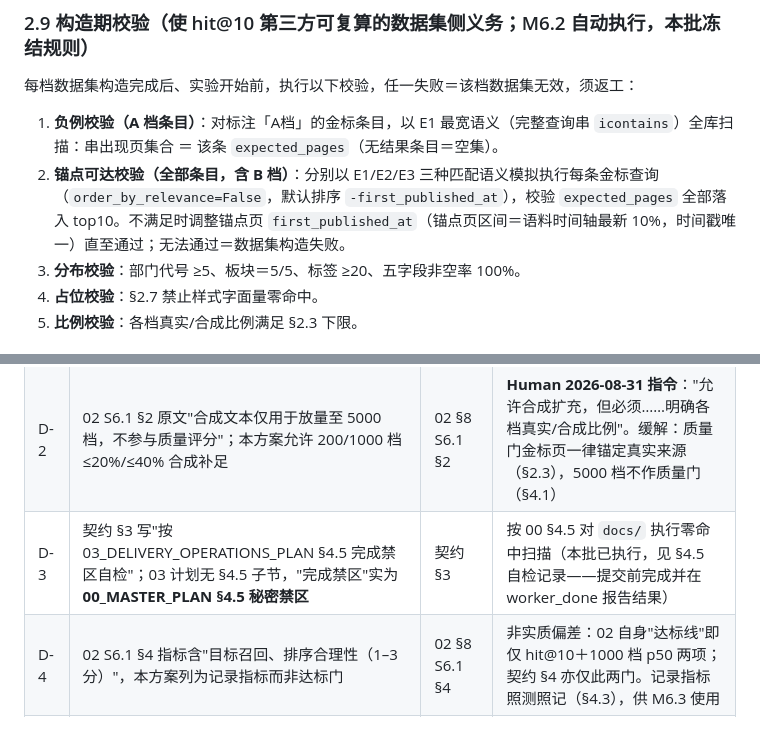
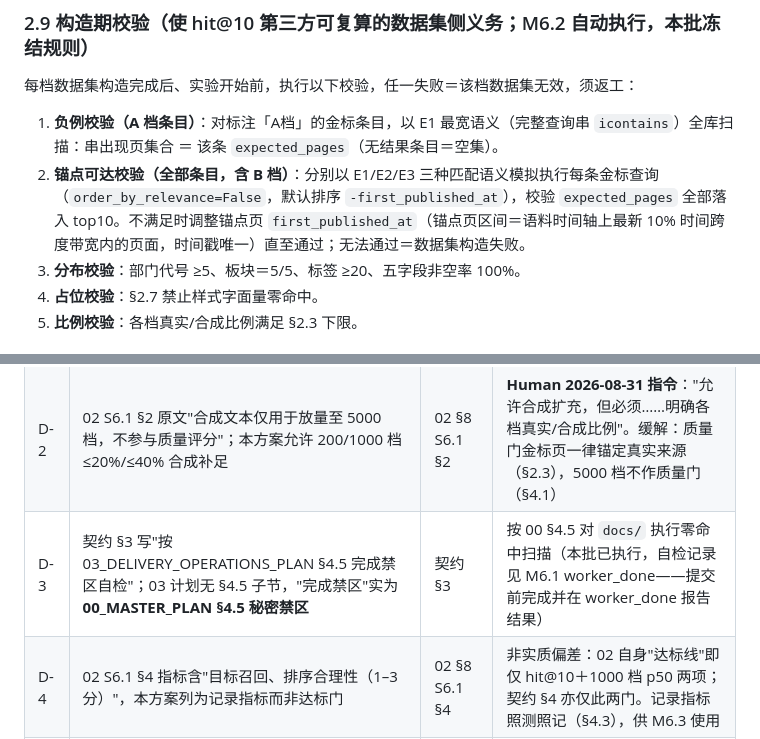
Before and after one commit to luehunnie/peiligo, a Markdown page: docs/POC_SEARCH_REPORT.md, 2 parts joined by grey strips. Drawn GitHub-style.

Commit message:
M6.1: address review OBS-1/OBS-2
Co-Authored-By: Claude Code <noreply@anthropic.com>

```diff
--- a/docs/POC_SEARCH_REPORT.md
+++ b/docs/POC_SEARCH_REPORT.md
@@ -115,7 +115,7 @@
 每档数据集构造完成后、实验开始前，执行以下校验，任一失败＝该档数据集无效，须返工：
 
 1. **负例校验（A 档条目）**：对标注「A档」的金标条目，以 E1 最宽语义（完整查询串 `icontains`）全库扫描：串出现页集合 ＝ 该条 `expected_pages`（无结果条目＝空集）。
-2. **锚点可达校验（全部条目，含 B 档）**：分别以 E1/E2/E3 三种匹配语义模拟执行每条金标查询（`order_by_relevance=False`，默认排序 `-first_published_at`），校验 `expected_pages` 全部落入 top10。不满足时调整锚点页 `first_published_at`（锚点页区间＝语料时间轴最新 10%，时间戳唯一）直至通过；无法通过＝数据集构造失败。
+2. **锚点可达校验（全部条目，含 B 档）**：分别以 E1/E2/E3 三种匹配语义模拟执行每条金标查询（`order_by_relevance=False`，默认排序 `-first_published_at`），校验 `expected_pages` 全部落入 top10。不满足时调整锚点页 `first_published_at`（锚点页区间＝语料时间轴上最新 10% 时间跨度带宽内的页面，时间戳唯一）直至通过；无法通过＝数据集构造失败。
 3. **分布校验**：部门代号 ≥5、板块＝5/5、标签 ≥20、五字段非空率 100%。
 4. **占位校验**：§2.7 禁止样式字面量零命中。
 5. **比例校验**：各档真实/合成比例满足 §2.3 下限。
@@ -258,7 +258,7 @@
 | --- | --- | --- | --- |
 | D-1 | 契约引源写"PRD §11 隐私相关小段"；PRD 实际：§11 为附件条款（含"禁止上传密码、个人敏感信息、成绩名单"句），隐私主段在 §12 | 契约 §1 输入清单 | 两段均已逐句对照并纳入 §2.6；按实际章节号引用。授权＝契约原文按意图执行，无实质偏差 |
 | D-2 | 02 S6.1 §2 原文"合成文本仅用于放量至 5000 档，不参与质量评分"；本方案允许 200/1000 档 ≤20%/≤40% 合成补足 | 02 §8 S6.1 §2 | **Human 2026-08-31 指令**："允许合成扩充，但必须……明确各档真实/合成比例"。缓解：质量门金标页一律锚定真实来源（§2.3），5000 档不作质量门（§4.1） |
-| D-3 | 契约 §3 写"按 03_DELIVERY_OPERATIONS_PLAN §4.5 完成禁区自检"；03 计划无 §4.5 子节，"完成禁区"实为 **00_MASTER_PLAN §4.5 秘密禁区** | 契约 §3 | 按 00 §4.5 对 `docs/` 执行零命中扫描（本批已执行，见 §4.5 自检记录——提交前完成并在 worker_done 报告结果） |
+| D-3 | 契约 §3 写"按 03_DELIVERY_OPERATIONS_PLAN §4.5 完成禁区自检"；03 计划无 §4.5 子节，"完成禁区"实为 **00_MASTER_PLAN §4.5 秘密禁区** | 契约 §3 | 按 00 §4.5 对 `docs/` 执行零命中扫描（本批已执行，自检记录见 M6.1 worker_done——提交前完成并在 worker_done 报告结果） |
 | D-4 | 02 S6.1 §4 指标含"目标召回、排序合理性（1–3 分）"，本方案列为记录指标而非达标门 | 02 §8 S6.1 §4 | 非实质偏差：02 自身"达标线"即仅 hit@10＋1000 档 p50 两项；契约 §4 亦仅此两门。记录指标照测照记（§4.3），供 M6.3 使用 |
 | D-5 | 02 S6.2 括号注"E1 可同库跑 DB 后端"；本方案定稿 E1＝SQLite vendor 触发 | 02 §8 S6.2（下游步） | 源码机制（CM §20.0 事实 10）：PG 连接下 database 后端走 FTS 路径，同库触发的是 E2 语义而非 E1。按"E1 无需 PG 容器"读；S6.2 执行时以本定稿为准 |
 
```
